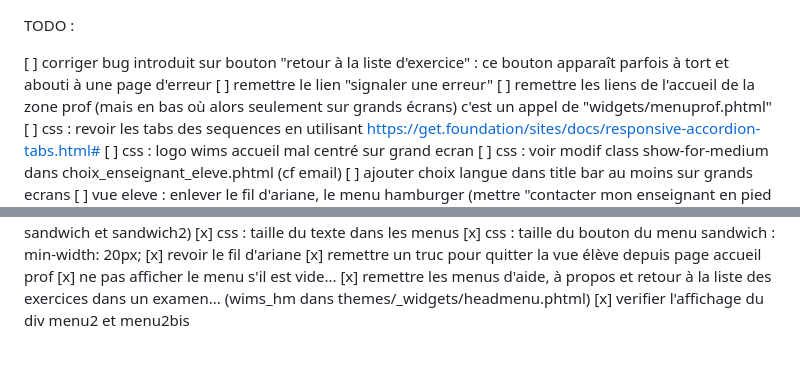
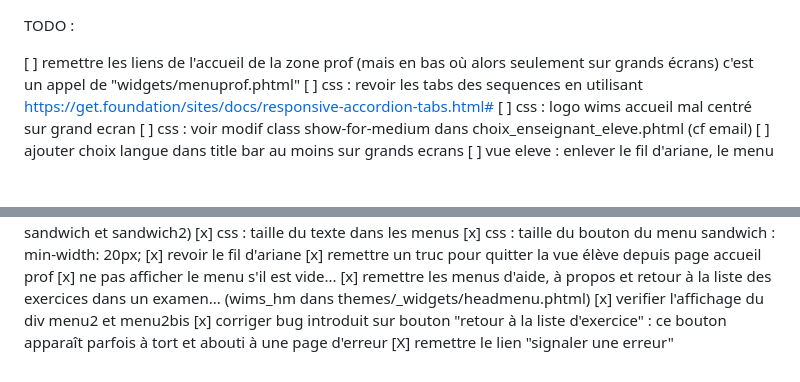
Before and after one commit to byache/Pion, a Markdown page: TODO.md, 2 parts joined by grey strips. GitHub-like rendering; blank space fills up the shorter version.

Commit message:
maj todolist

```diff
--- a/TODO.md
+++ b/TODO.md
@@ -1,7 +1,5 @@
 TODO :
 
-[ ] corriger bug introduit sur bouton "retour à la liste d'exercice" : ce bouton apparaît parfois à tort et abouti à une page d'erreur
-[ ] remettre le lien "signaler une erreur"
 [ ] remettre les liens de l'accueil de la zone prof (mais en bas où alors seulement sur grands écrans) c'est un appel de "widgets/menuprof.phtml"
 [ ] css : revoir les tabs des sequences en utilisant https://get.foundation/sites/docs/responsive-accordion-tabs.html#
 [ ] css : logo wims accueil mal centré sur grand ecran
@@ -58,3 +56,5 @@ FAIT :
 [x] ne pas afficher le menu s'il est vide...
 [x] remettre les menus d'aide, à propos et retour à la liste des exercices dans un examen... (wims_hm dans themes/_widgets/headmenu.phtml)
 [x] verifier l'affichage du div menu2 et menu2bis
+[x] corriger bug introduit sur bouton "retour à la liste d'exercice" : ce bouton apparaît parfois à tort et abouti à une page d'erreur
+[X] remettre le lien "signaler une erreur"
```
